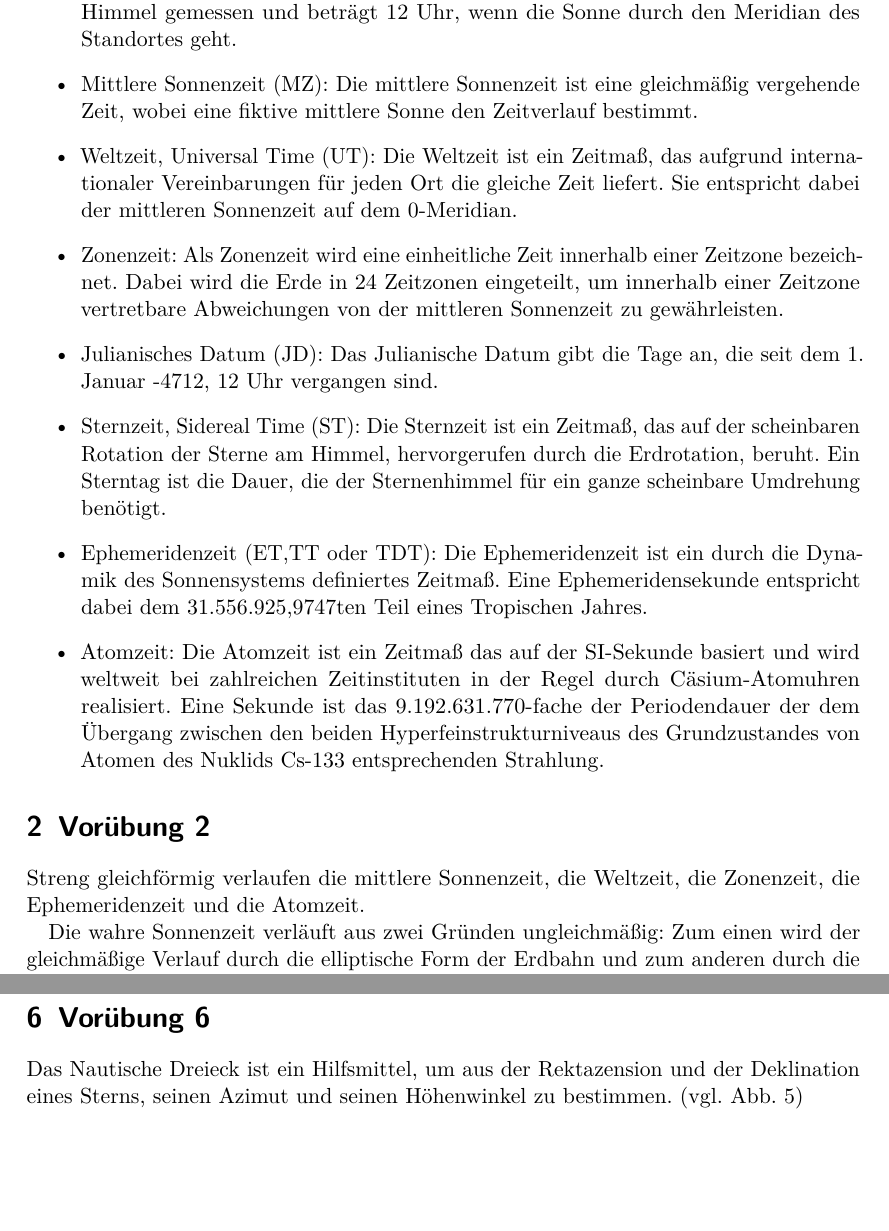
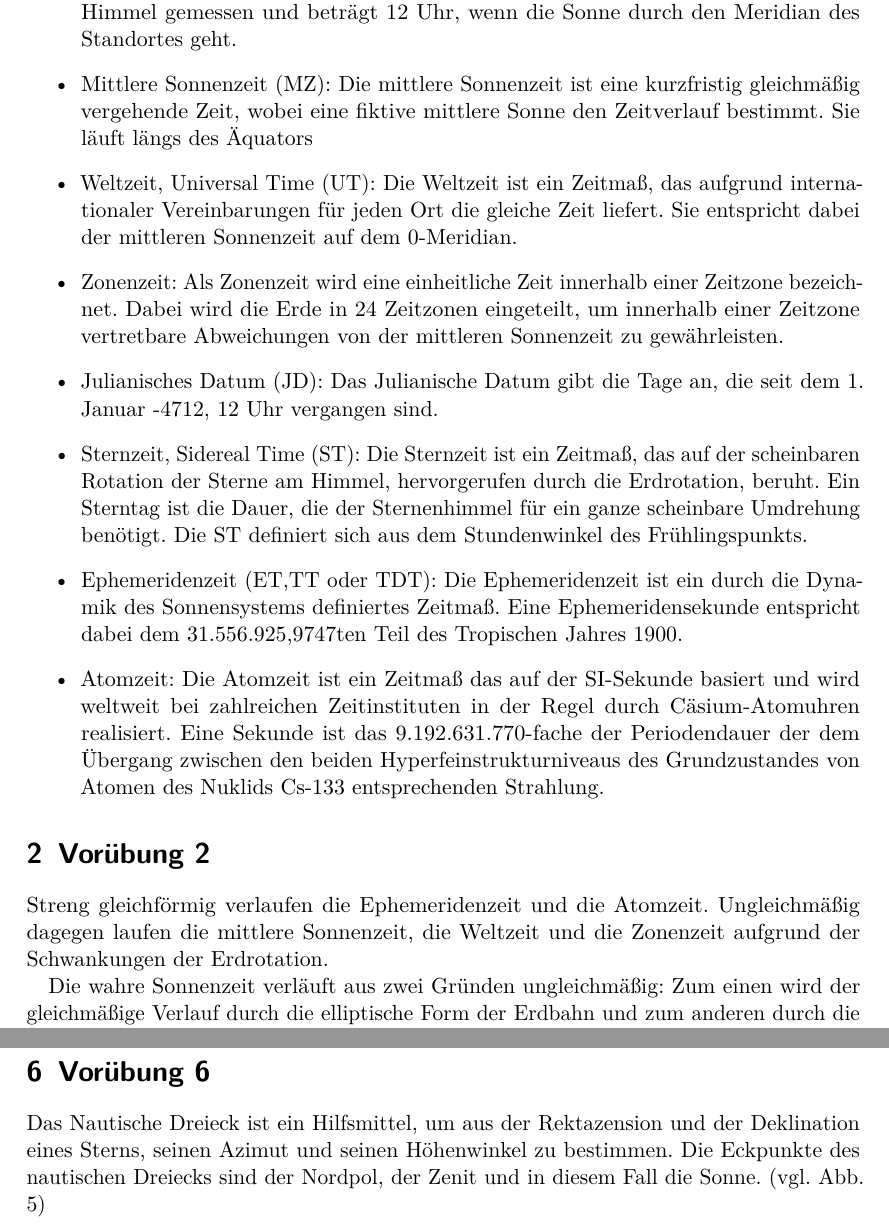
Before and after one commit to Astropraktikum/astro-vor, a LaTeX document (Azimutmessung.tex): two parts of pages 1 and 7 of 9, joined at a grey line, cut so that both start at the same text, the shorter picture padded with empty space. Compiled offline with pdfLaTeX.

Commit message:
Azimutmessung korrigiert

```diff
--- a/Azimutmessung.tex
+++ b/Azimutmessung.tex
@@ -72,18 +72,19 @@
 
 \begin{itemize}
 \item Wahre Sonnenzeit (WZ): Die wahre Sonnenzeit wird am Stand der Sonne am Himmel gemessen und beträgt 12 Uhr, wenn die Sonne durch den Meridian des Standortes geht.
-\item Mittlere Sonnenzeit (MZ): Die mittlere Sonnenzeit ist eine gleichmäßig vergehende Zeit, wobei eine fiktive mittlere Sonne den Zeitverlauf bestimmt.
+\item Mittlere Sonnenzeit (MZ): Die mittlere Sonnenzeit ist eine kurzfristig gleichmäßig vergehende Zeit, wobei eine fiktive mittlere Sonne den Zeitverlauf bestimmt. Sie läuft längs des Äquators
 \item Weltzeit, Universal Time (UT): Die Weltzeit ist ein Zeitmaß, das aufgrund internationaler Vereinbarungen für jeden Ort die gleiche Zeit liefert. Sie entspricht dabei der mittleren Sonnenzeit auf dem 0-Meridian.
 \item Zonenzeit: Als Zonenzeit wird eine einheitliche Zeit innerhalb einer Zeitzone bezeichnet. Dabei wird die Erde in 24 Zeitzonen eingeteilt, um innerhalb einer Zeitzone vertretbare Abweichungen von der mittleren Sonnenzeit zu gewährleisten.
 \item Julianisches Datum (JD): Das Julianische Datum gibt die Tage an, die seit dem 1. Januar -4712, 12 Uhr vergangen sind.
-\item Sternzeit, Sidereal Time (ST): Die Sternzeit ist ein Zeitmaß, das auf der scheinbaren Rotation der Sterne am Himmel, hervorgerufen durch die Erdrotation, beruht. Ein Sterntag ist die Dauer, die der Sternenhimmel für ein ganze scheinbare Umdrehung benötigt.
-\item Ephemeridenzeit (ET,TT oder TDT): Die Ephemeridenzeit ist ein durch die Dynamik des Sonnensystems definiertes Zeitmaß. Eine Ephemeridensekunde entspricht dabei dem 31.556.925,9747ten Teil eines Tropischen Jahres.
+\item Sternzeit, Sidereal Time (ST): Die Sternzeit ist ein Zeitmaß, das auf der scheinbaren Rotation der Sterne am Himmel, hervorgerufen durch die Erdrotation, beruht. Ein Sterntag ist die Dauer, die der Sternenhimmel für ein ganze scheinbare Umdrehung benötigt. Die ST definiert sich aus dem Stundenwinkel des Frühlingspunkts.
+\item Ephemeridenzeit (ET,TT oder TDT): Die Ephemeridenzeit ist ein durch die Dynamik des Sonnensystems definiertes Zeitmaß. Eine Ephemeridensekunde entspricht dabei dem 31.556.925,9747ten Teil des Tropischen Jahres 1900.
 \item Atomzeit: Die Atomzeit ist ein Zeitmaß das auf der SI-Sekunde basiert und wird weltweit bei zahlreichen Zeitinstituten in der Regel durch Cäsium-Atomuhren realisiert. Eine Sekunde ist das 9.192.631.770-fache der Periodendauer der dem Übergang zwischen den beiden Hyperfeinstrukturniveaus des Grundzustandes von Atomen des Nuklids Cs-133 entsprechenden Strahlung.
 \end{itemize}
 
 \section{Vorübung 2}
 
-Streng gleichförmig verlaufen die mittlere Sonnenzeit, die Weltzeit, die Zonenzeit, die Ephemeridenzeit und die Atomzeit.
+Streng gleichförmig verlaufen die Ephemeridenzeit und die Atomzeit.
+Ungleichmäßig dagegen laufen die mittlere Sonnenzeit, die Weltzeit und die Zonenzeit aufgrund der Schwankungen der Erdrotation.
 
 Die wahre Sonnenzeit verläuft aus zwei Gründen ungleichmäßig: Zum einen wird der gleichmäßige Verlauf durch die elliptische Form der Erdbahn und zum anderen durch die Neigung der Erdachse gestört.
 
@@ -188,7 +189,7 @@ Dagegen entsteht die zeitliche Variabilität eines Fixsterns im beweglichen Äqu
 
 \section{Vorübung 6}
 
-Das Nautische Dreieck ist ein Hilfsmittel, um aus der Rektazension und der Deklination eines Sterns, seinen Azimut und seinen Höhenwinkel zu bestimmen. (vgl. Abb. \ref{fig:Nautisches Dreieck})
+Das Nautische Dreieck ist ein Hilfsmittel, um aus der Rektazension und der Deklination eines Sterns, seinen Azimut und seinen Höhenwinkel zu bestimmen. Die Eckpunkte des nautischen Dreiecks sind der Nordpol, der Zenit und in diesem Fall die Sonne. (vgl. Abb. \ref{fig:Nautisches Dreieck})
 
 \begin{figure}
         \includegraphics[width=.9\textwidth]{images/NautischesDreieck}
```
Also changed, not shown: Azimutmessung.pdf, Azimutmessung.tex (2 more changed lines).
